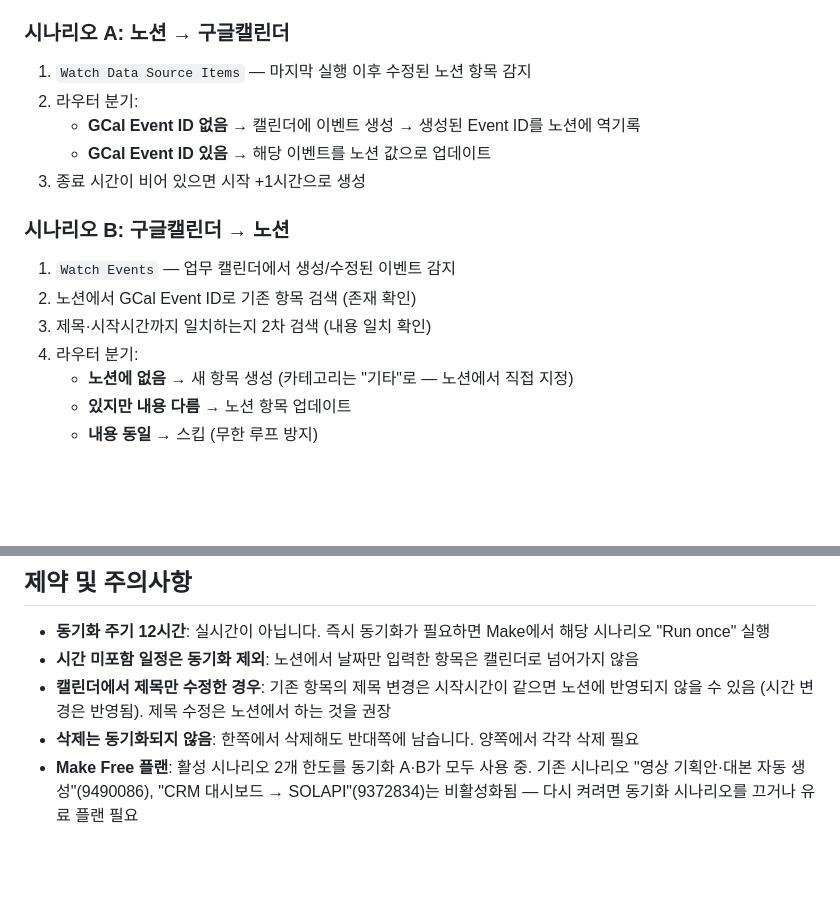
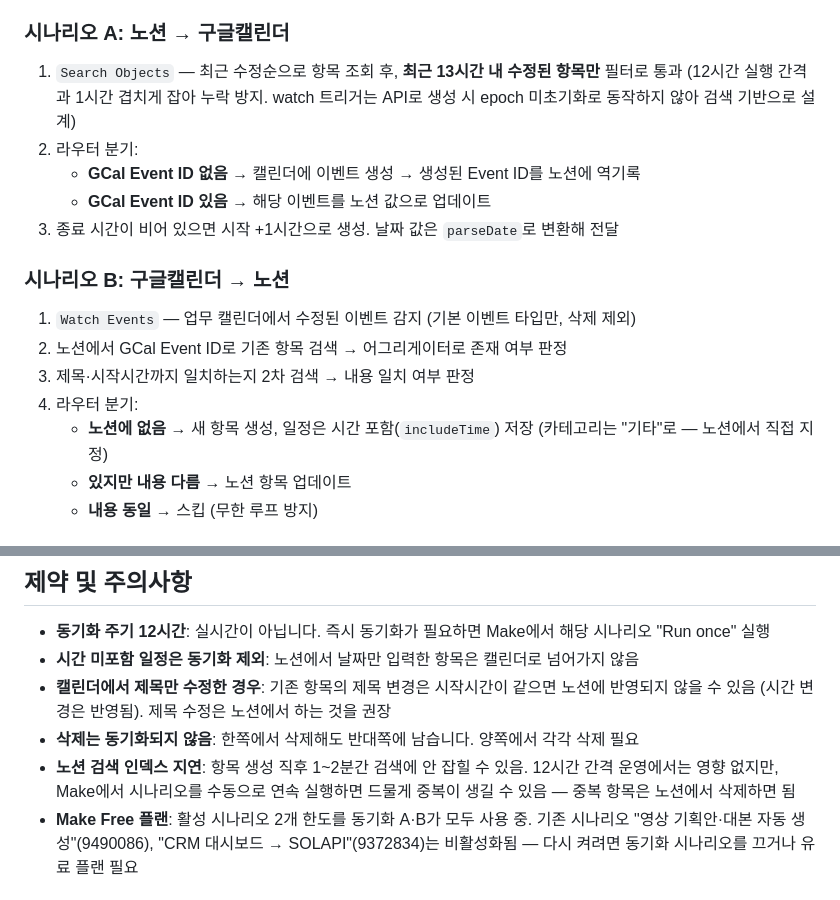
Before and after one commit to kanghyeonjoon/trendmaster, a Markdown page: docs/notion-gcal-sync.md, 2 parts joined by grey strips. Rendered like a GitHub page; blank space fills up the shorter version.

Commit message:
동기화 문서: 최종 구현 반영 (검색 기반 트리거, includeTime, 인덱스 지연 주의)
Co-Authored-By: Claude Fable 5 <noreply@anthropic.com>
Claude-Session: https://claude.ai/code/session_01GAQsSJJRG1X4uRj2wnPueG

```diff
--- a/docs/notion-gcal-sync.md
+++ b/docs/notion-gcal-sync.md
@@ -34,19 +34,21 @@ Make(make.com) 시나리오로 구축된 노션-구글캘린더 양방향 동기
 
 ### 시나리오 A: 노션 → 구글캘린더
 
-1. `Watch Data Source Items` — 마지막 실행 이후 수정된 노션 항목 감지
+1. `Search Objects` — 최근 수정순으로 항목 조회 후, **최근 13시간 내 수정된 항목만** 필터로 통과
+   (12시간 실행 간격과 1시간 겹치게 잡아 누락 방지. watch 트리거는 API로 생성 시
+   epoch 미초기화로 동작하지 않아 검색 기반으로 설계)
 2. 라우터 분기:
    - **GCal Event ID 없음** → 캘린더에 이벤트 생성 → 생성된 Event ID를 노션에 역기록
    - **GCal Event ID 있음** → 해당 이벤트를 노션 값으로 업데이트
-3. 종료 시간이 비어 있으면 시작 +1시간으로 생성
+3. 종료 시간이 비어 있으면 시작 +1시간으로 생성. 날짜 값은 `parseDate`로 변환해 전달
 
 ### 시나리오 B: 구글캘린더 → 노션
 
-1. `Watch Events` — 업무 캘린더에서 생성/수정된 이벤트 감지
-2. 노션에서 GCal Event ID로 기존 항목 검색 (존재 확인)
-3. 제목·시작시간까지 일치하는지 2차 검색 (내용 일치 확인)
+1. `Watch Events` — 업무 캘린더에서 수정된 이벤트 감지 (기본 이벤트 타입만, 삭제 제외)
+2. 노션에서 GCal Event ID로 기존 항목 검색 → 어그리게이터로 존재 여부 판정
+3. 제목·시작시간까지 일치하는지 2차 검색 → 내용 일치 여부 판정
 4. 라우터 분기:
-   - **노션에 없음** → 새 항목 생성 (카테고리는 "기타"로 — 노션에서 직접 지정)
+   - **노션에 없음** → 새 항목 생성, 일정은 시간 포함(`includeTime`) 저장 (카테고리는 "기타"로 — 노션에서 직접 지정)
    - **있지만 내용 다름** → 노션 항목 업데이트
    - **내용 동일** → 스킵 (무한 루프 방지)
 
@@ -71,6 +73,9 @@ Make(make.com) 시나리오로 구축된 노션-구글캘린더 양방향 동기
 - **시간 미포함 일정은 동기화 제외**: 노션에서 날짜만 입력한 항목은 캘린더로 넘어가지 않음
 - **캘린더에서 제목만 수정한 경우**: 기존 항목의 제목 변경은 시작시간이 같으면 노션에 반영되지 않을 수 있음 (시간 변경은 반영됨). 제목 수정은 노션에서 하는 것을 권장
 - **삭제는 동기화되지 않음**: 한쪽에서 삭제해도 반대쪽에 남습니다. 양쪽에서 각각 삭제 필요
+- **노션 검색 인덱스 지연**: 항목 생성 직후 1~2분간 검색에 안 잡힐 수 있음. 12시간 간격
+  운영에서는 영향 없지만, Make에서 시나리오를 수동으로 연속 실행하면 드물게 중복이 생길 수
+  있음 — 중복 항목은 노션에서 삭제하면 됨
 - **Make Free 플랜**: 활성 시나리오 2개 한도를 동기화 A·B가 모두 사용 중. 기존 시나리오
   "영상 기획안·대본 자동 생성"(9490086), "CRM 대시보드 → SOLAPI"(9372834)는 비활성화됨 —
   다시 켜려면 동기화 시나리오를 끄거나 유료 플랜 필요
```
